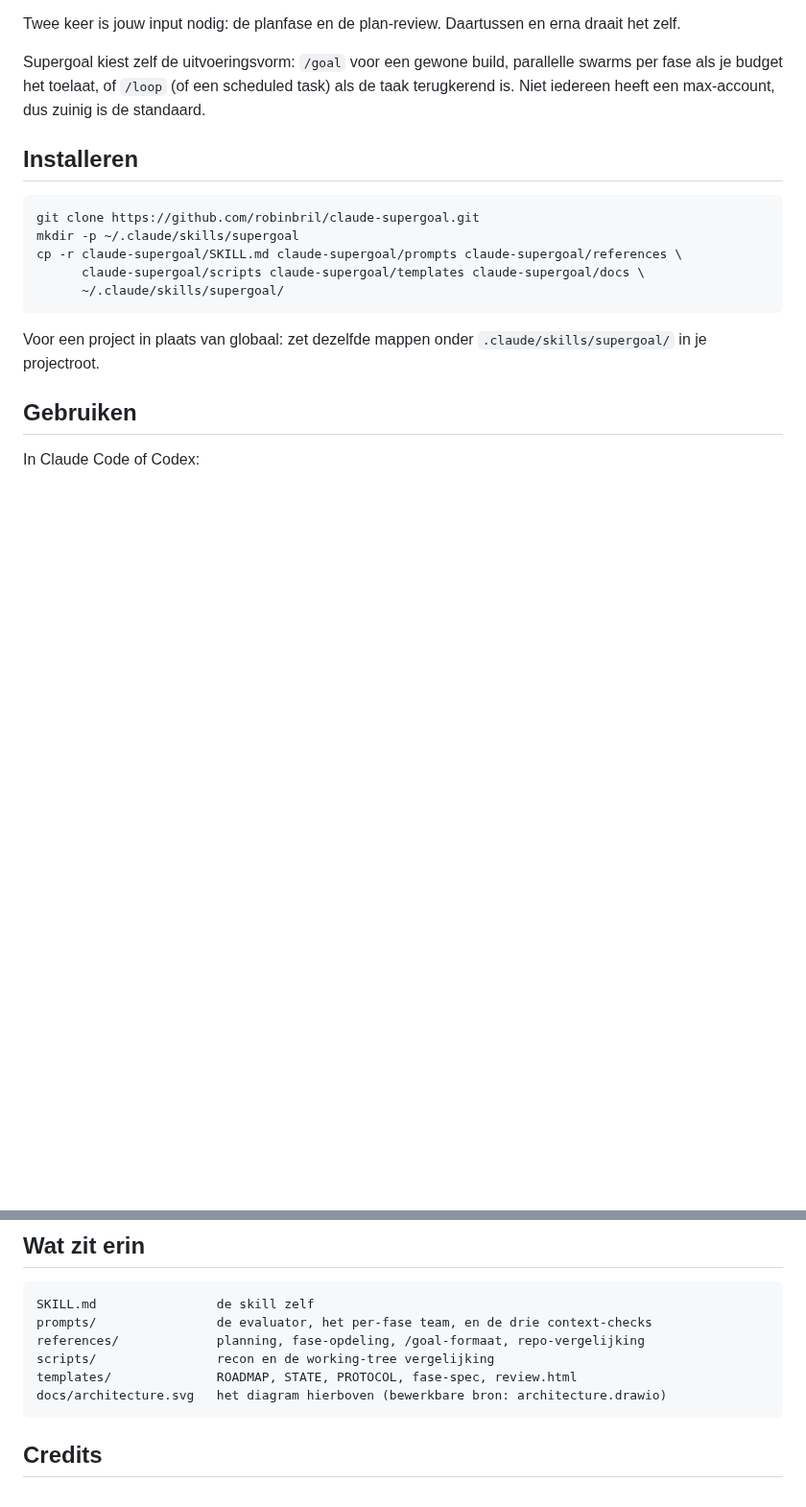
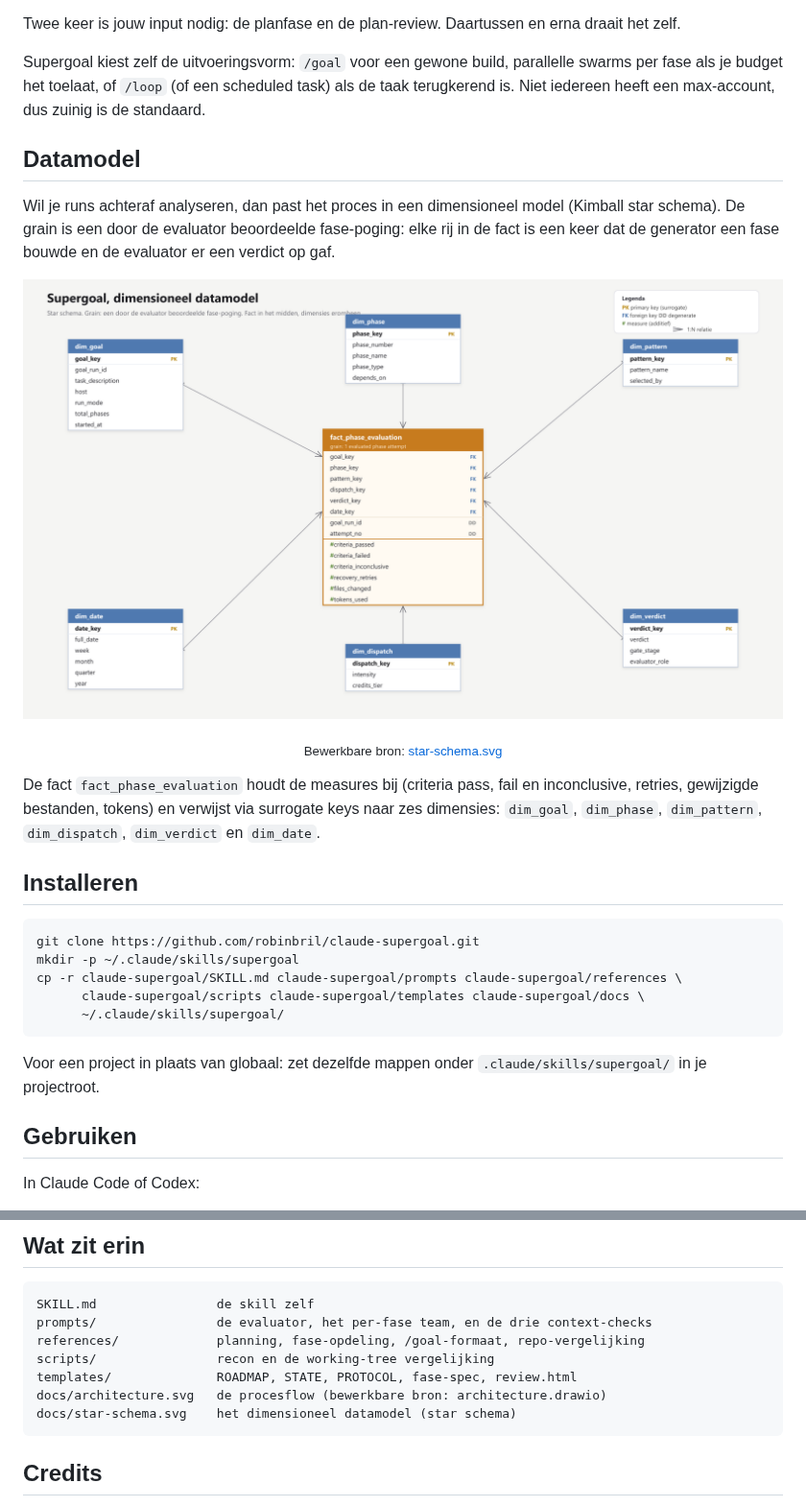
Before and after one commit to robinbril/claude-supergoal, a Markdown page: README.md, 2 parts joined by grey strips. Shown at 96% size. Drawn GitHub-style; pictures changed too: docs/star-schema.png (added); blank space fills up the shorter version.

Commit message:
docs: add dimensional data model (star schema) and link it in the README
Kimball star schema with grain 'one evaluated phase attempt'. Central fact_phase_evaluation with measures and six conformed dimensions (goal, phase, pattern, dispatch, verdict, date). Added as a second diagram under the process flow.

````diff
--- a/README.md
+++ b/README.md
@@ -37,6 +37,17 @@ Twee keer is jouw input nodig: de planfase en de plan-review. Daartussen en erna
 
 Supergoal kiest zelf de uitvoeringsvorm: `/goal` voor een gewone build, parallelle swarms per fase als je budget het toelaat, of `/loop` (of een scheduled task) als de taak terugkerend is. Niet iedereen heeft een max-account, dus zuinig is de standaard.
 
+## Datamodel
+
+Wil je runs achteraf analyseren, dan past het proces in een dimensioneel model (Kimball star schema). De grain is een door de evaluator beoordeelde fase-poging: elke rij in de fact is een keer dat de generator een fase bouwde en de evaluator er een verdict op gaf.
+
+<p align="center">
+  <img src="docs/star-schema.png" alt="Supergoal dimensioneel datamodel" width="900">
+</p>
+<p align="center"><sub>Bewerkbare bron: <a href="docs/star-schema.svg">star-schema.svg</a></sub></p>
+
+De fact `fact_phase_evaluation` houdt de measures bij (criteria pass, fail en inconclusive, retries, gewijzigde bestanden, tokens) en verwijst via surrogate keys naar zes dimensies: `dim_goal`, `dim_phase`, `dim_pattern`, `dim_dispatch`, `dim_verdict` en `dim_date`.
+
 ## Installeren
 
 ```bash
@@ -71,7 +82,8 @@ prompts/                de evaluator, het per-fase team, en de drie context-chec
 references/             planning, fase-opdeling, /goal-formaat, repo-vergelijking
 scripts/                recon en de working-tree vergelijking
 templates/              ROADMAP, STATE, PROTOCOL, fase-spec, review.html
-docs/architecture.svg   het diagram hierboven (bewerkbare bron: architecture.drawio)
+docs/architecture.svg   de procesflow (bewerkbare bron: architecture.drawio)
+docs/star-schema.svg    het dimensioneel datamodel (star schema)
 ```
 
 ## Credits
````
Also changed, not shown: 1 other file.
